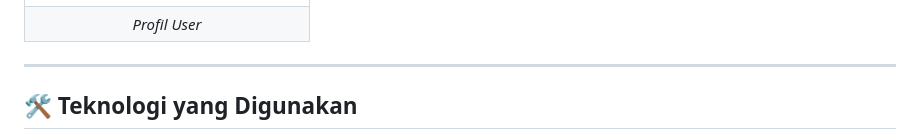
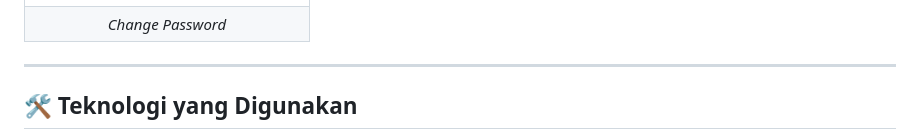
Before and after one commit to alizzati/AnimVerse_Izzati, a Markdown page: README.md, the part around the change. Drawn GitHub-style.

Commit message:
docs: Renew Readme

```diff
--- a/README.md
+++ b/README.md
@@ -80,7 +80,7 @@ Berikut adalah tampilan antarmuka aplikasi Anime Verse:
 | Change Password |
 | :---: |
 | <img src="screenshots/change.jpg" width="310" alt="change_password"> |
-| *Profil User* |
+| *Change Password* |
 ---
 
 ## 🛠️ Teknologi yang Digunakan
```
